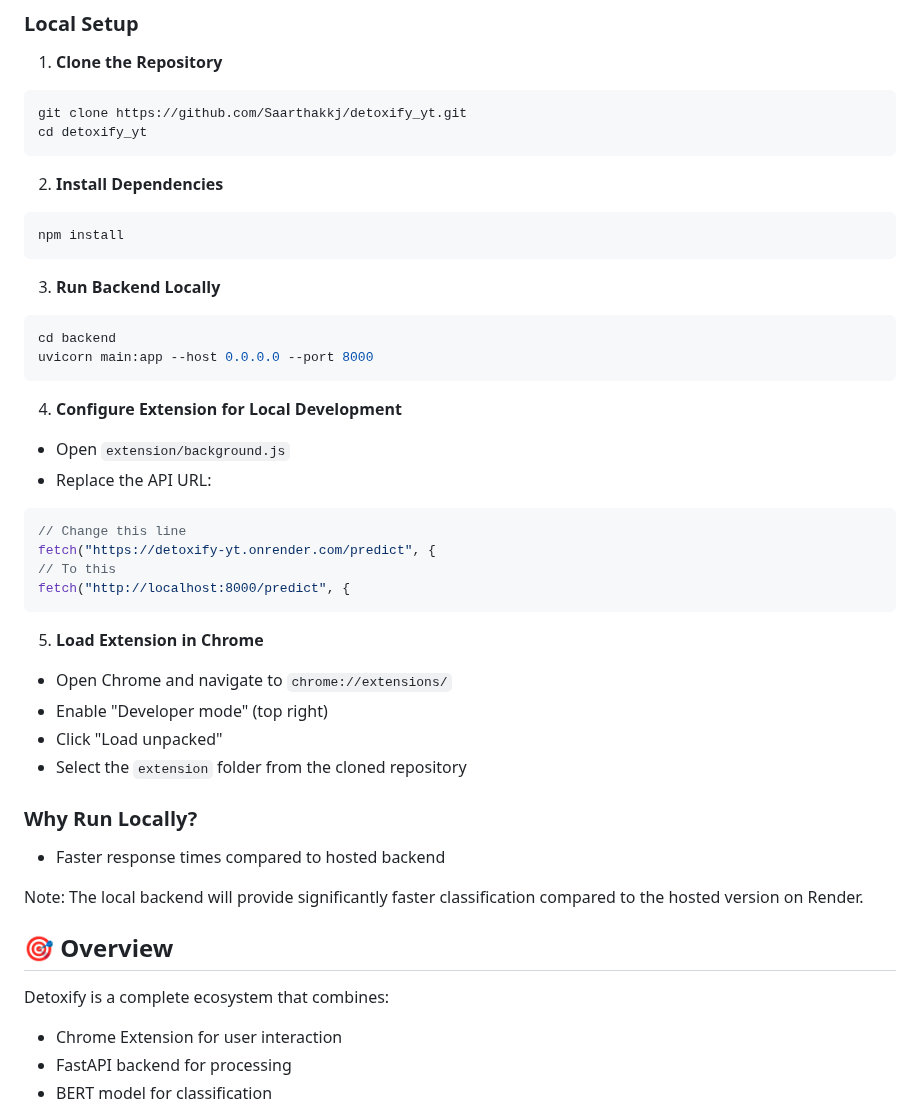
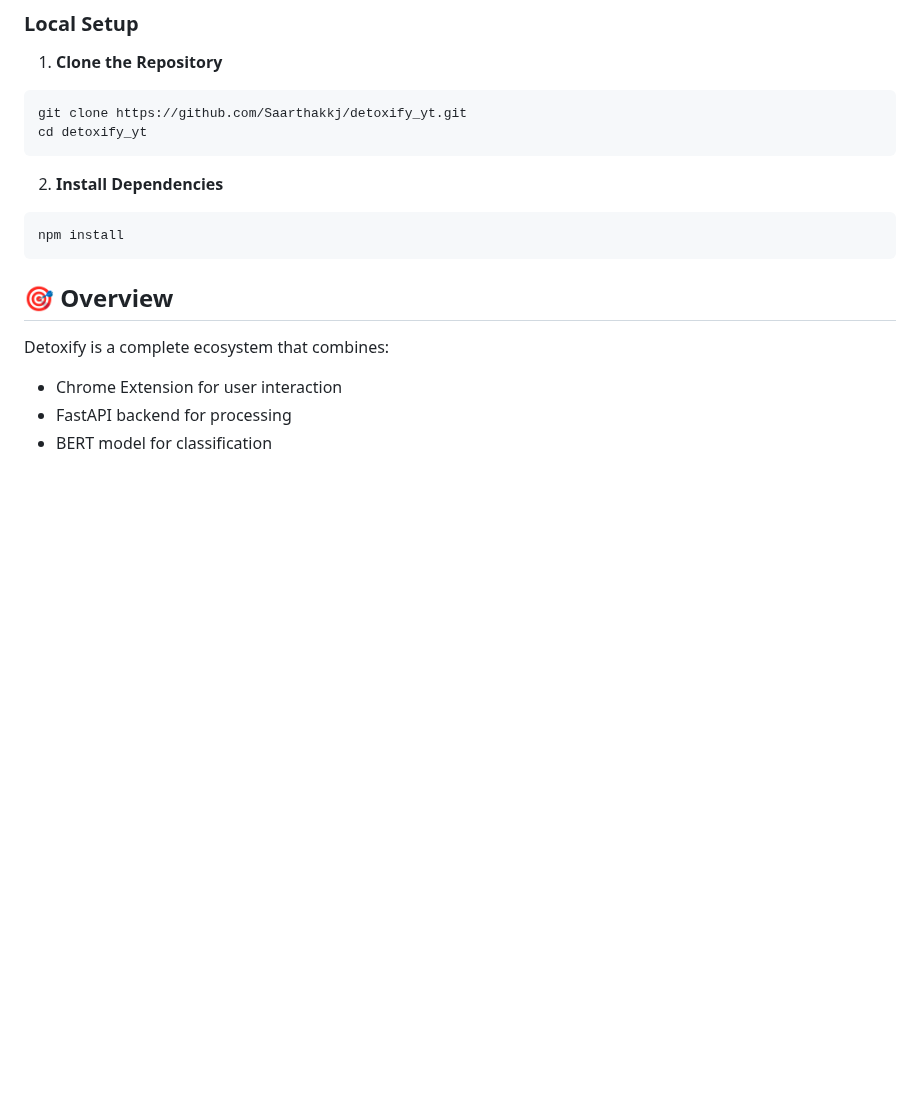
Before and after one commit to Saarthakkj/detoxify_yt, a Markdown page: README.md, the part around the change. Rendered like a GitHub page; blank space fills up the shorter version.

````diff
--- a/README.md
+++ b/README.md
@@ -20,33 +20,6 @@ cd detoxify_yt
 ```bash
 npm install
 ```
-
-3. **Run Backend Locally**
-```bash
-cd backend
-uvicorn main:app --host 0.0.0.0 --port 8000
-```
-
-4. **Configure Extension for Local Development**
-- Open `extension/background.js`
-- Replace the API URL:
-```javascript
-// Change this line
-fetch("https://detoxify-yt.onrender.com/predict", {
-// To this
-fetch("http://localhost:8000/predict", {
-```
-
-5. **Load Extension in Chrome**
-- Open Chrome and navigate to `chrome://extensions/`
-- Enable "Developer mode" (top right)
-- Click "Load unpacked"
-- Select the `extension` folder from the cloned repository
-
-### Why Run Locally?
-- Faster response times compared to hosted backend
-
-Note: The local backend will provide significantly faster classification compared to the hosted version on Render.
 
 ## 🎯 Overview
 
````
